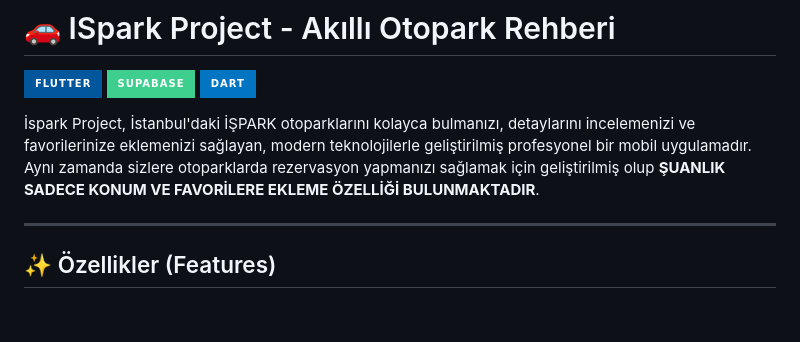
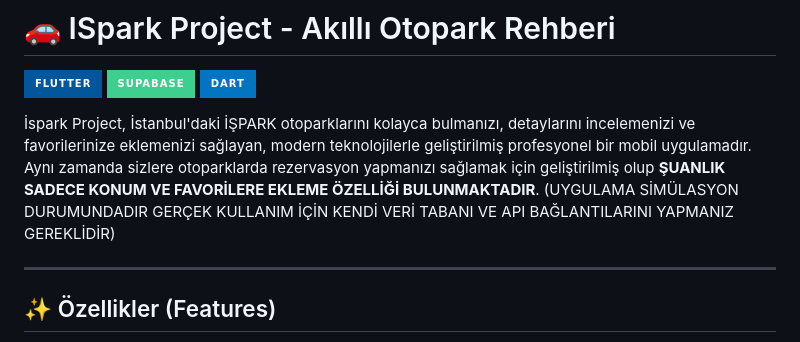
Before and after one commit to DoritosLover1/ispark-kmt-project, a Markdown page: README.md, the part around the change. GitHub-like rendering; badges without logos; blank space fills up the shorter version.

```diff
--- a/README.md
+++ b/README.md
@@ -4,7 +4,7 @@
 ![Supabase](https://img.shields.io/badge/Supabase-3ECF8E?style=for-the-badge&logo=supabase&logoColor=white)
 ![Dart](https://img.shields.io/badge/dart-%230175C2.svg?style=for-the-badge&logo=dart&logoColor=white)
 
-İspark Project, İstanbul'daki İŞPARK otoparklarını kolayca bulmanızı, detaylarını incelemenizi ve favorilerinize eklemenizi sağlayan, modern teknolojilerle geliştirilmiş profesyonel bir mobil uygulamadır. Aynı zamanda sizlere otoparklarda rezervasyon yapmanızı sağlamak için geliştirilmiş olup **ŞUANLIK SADECE KONUM VE FAVORİLERE EKLEME ÖZELLİĞİ BULUNMAKTADIR**.
+İspark Project, İstanbul'daki İŞPARK otoparklarını kolayca bulmanızı, detaylarını incelemenizi ve favorilerinize eklemenizi sağlayan, modern teknolojilerle geliştirilmiş profesyonel bir mobil uygulamadır. Aynı zamanda sizlere otoparklarda rezervasyon yapmanızı sağlamak için geliştirilmiş olup **ŞUANLIK SADECE KONUM VE FAVORİLERE EKLEME ÖZELLİĞİ BULUNMAKTADIR**. (UYGULAMA SİMÜLASYON DURUMUNDADIR GERÇEK KULLANIM İÇİN KENDİ VERİ TABANI VE API BAĞLANTILARINI YAPMANIZ GEREKLİDİR)
 
 ---
 
```
